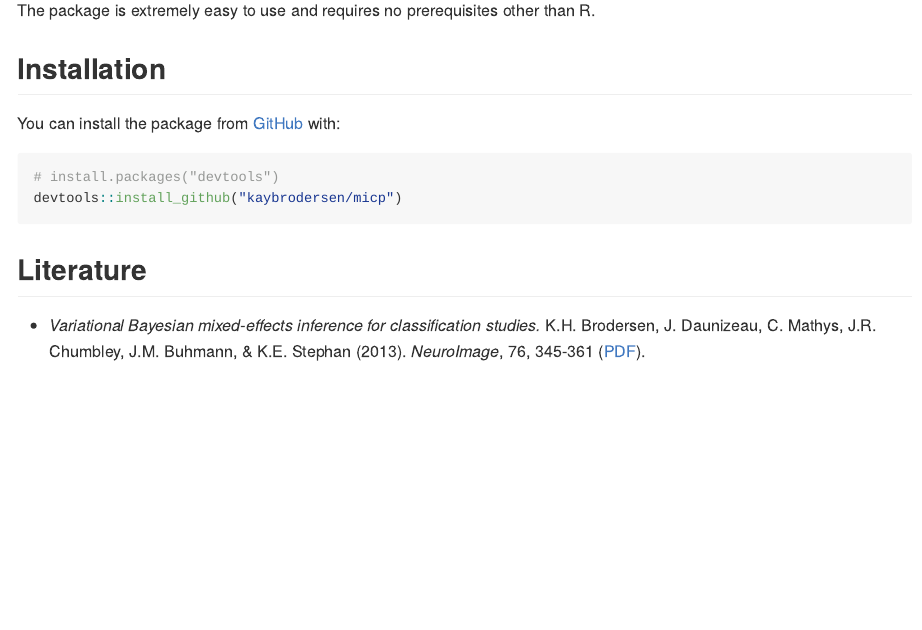
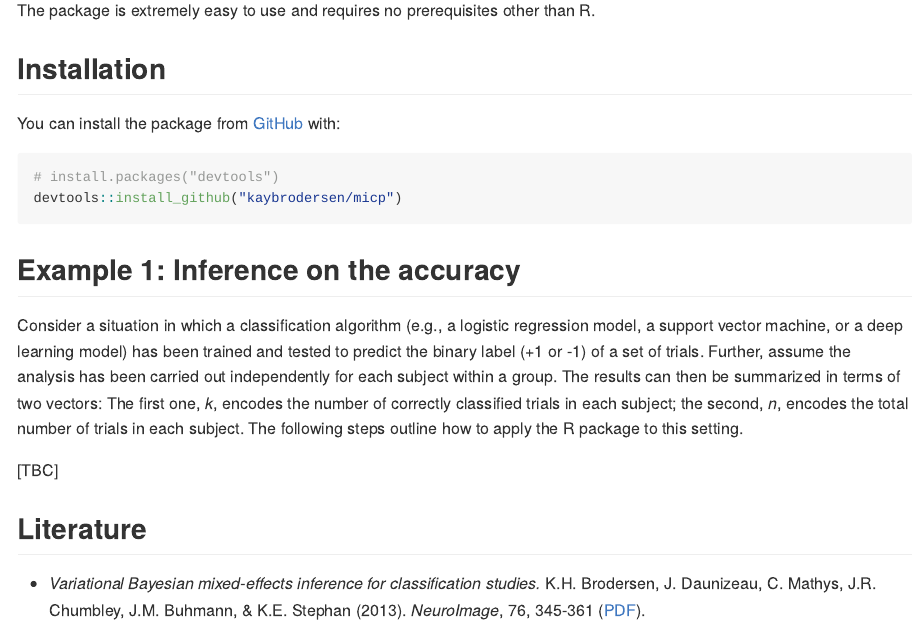
Before and after one commit to kaybrodersen/micp, an R Markdown document (README.Rmd): the page in a window 1100 px wide, from 410 px down. The pictures show the output file README.md that the author committed with the source, drawn offline in the style of GitHub; badge pictures from the web are left out.

Commit message:
Add example 1 context to README.Rmd.

````diff
--- a/README.Rmd
+++ b/README.Rmd
@@ -38,6 +38,12 @@ You can install the package from [GitHub](https://github.com/) with:
 devtools::install_github("kaybrodersen/micp")
 ```
 
+## Example 1: Inference on the accuracy
+
+Consider a situation in which a classification algorithm (e.g., a logistic regression model, a support vector machine, or a deep learning model) has been trained and tested to predict the binary label (+1 or -1) of a set of trials. Further, assume the analysis has been carried out independently for each subject within a group. The results can then be summarized in terms of two vectors: The first one, _k_, encodes the number of correctly classified trials in each subject; the second, _n_, encodes the total number of trials in each subject. The following steps outline how to apply the R package to this setting.
+
+[TBC]
+
 ## Literature
 
 * *Variational Bayesian mixed-effects inference for classification studies.* K.H. Brodersen, J. Daunizeau, C. Mathys, J.R. Chumbley, J.M. Buhmann, & K.E. Stephan (2013). _NeuroImage_, 76, 345-361 ([PDF](https://kaybrodersen.github.io/publications/Brodersen_2013_NeuroImage.pdf)).
````
Also changed, not shown: README.md.
